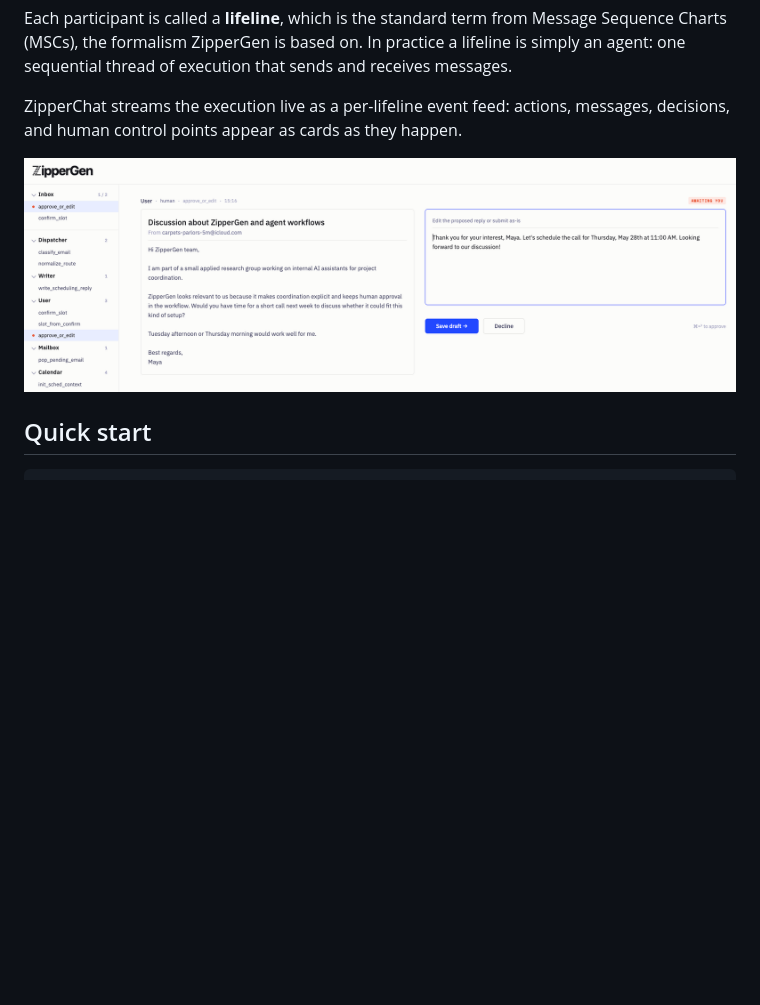
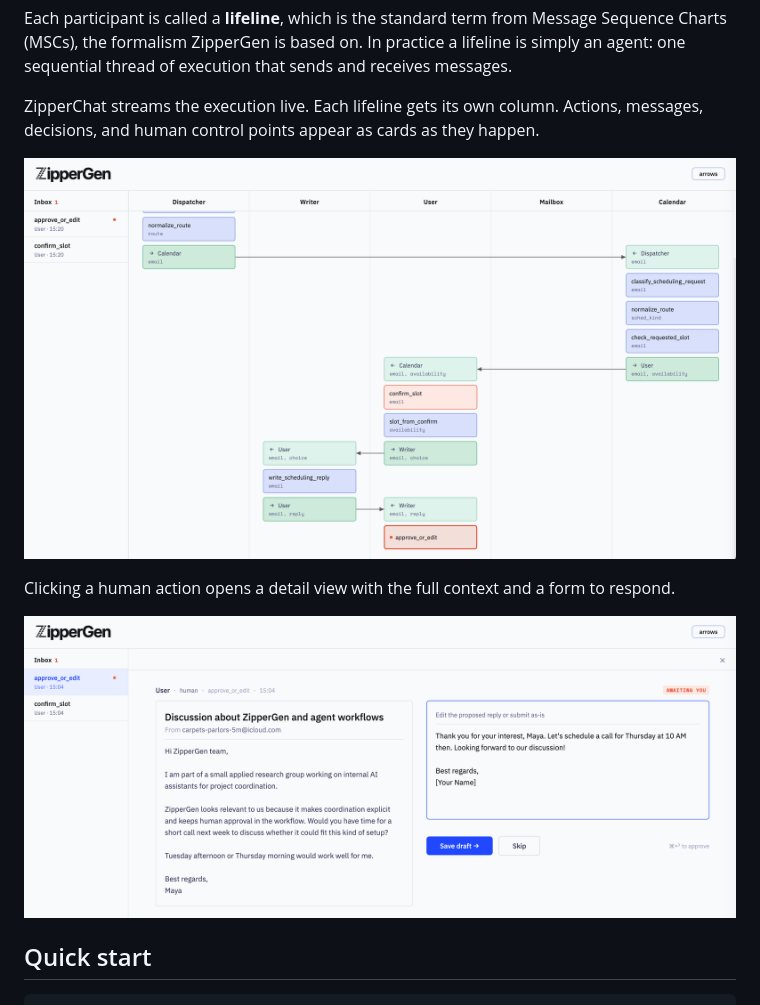
Before and after one commit to zippergen-io/zippergen, a Markdown page: README.md, the part around the change. Rendered like a GitHub page; pictures changed too: assets/zipperchat-dialog.png (added), assets/zipperchat-msc.png (added); blank space fills up the shorter version.

Commit message:
Add updated ZipperChat screenshots to README

```diff
--- a/README.md
+++ b/README.md
@@ -19,9 +19,13 @@ ZipperGen separates **what agents do** (LLM calls, tool use, human input) from *
 
 Each participant is called a **lifeline**, which is the standard term from Message Sequence Charts (MSCs), the formalism ZipperGen is based on. In practice a lifeline is simply an agent: one sequential thread of execution that sends and receives messages.
 
-ZipperChat streams the execution live as a per-lifeline event feed: actions, messages, decisions, and human control points appear as cards as they happen.
+ZipperChat streams the execution live. Each lifeline gets its own column. Actions, messages, decisions, and human control points appear as cards as they happen.
 
-![ZipperChat screenshot](assets/zipperchat-screenshot.png)
+![ZipperChat MSC view](assets/zipperchat-msc.png)
+
+Clicking a human action opens a detail view with the full context and a form to respond.
+
+![ZipperChat dialog view](assets/zipperchat-dialog.png)
 
 ## Quick start
 
```
